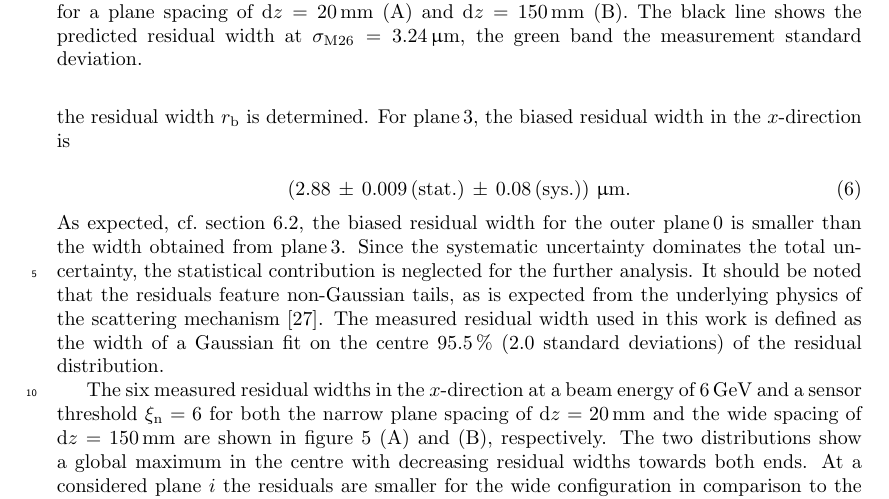
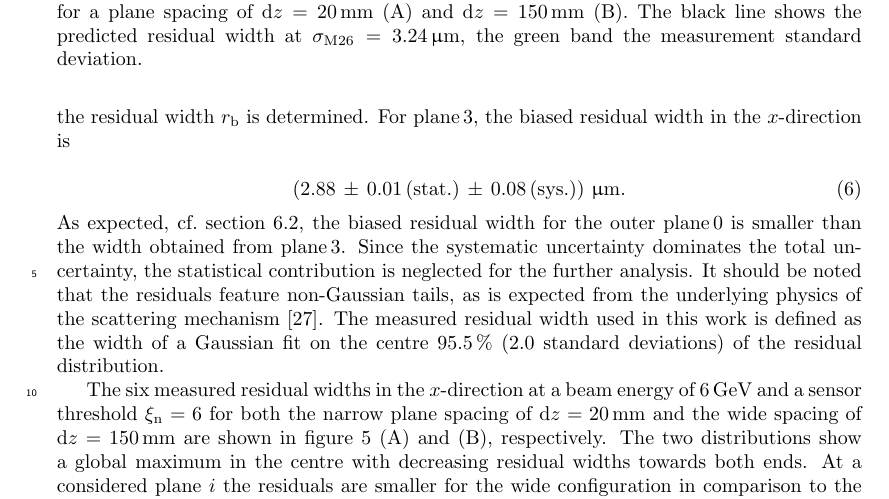
Before and after one commit to beam-telescopes/StatusTelescope2015-Paper, a LaTeX paper (main.tex, which reads content/track_resolution.tex): part of page 12 of 18, cut so that both start at the same text. Compiled offline with pdfLaTeX.

Commit message:
Obey significant digits of the result...

```diff
--- a/content/track_resolution.tex
+++ b/content/track_resolution.tex
@@ -277,7 +277,7 @@ The distributions are fitted with a Gaussian, from which the residual width $\rb
 For plane\,3, the biased residual width in the $x$-direction is
 
 \begin{equation}
-\left( 2.88\,\pm\, 0.009\,\textrm{(stat.)}\,\pm\, 0.08\, \textrm{(sys.)}\right)\,\micro\meter.
+\left( 2.88\,\pm\, 0.01\,\textrm{(stat.)}\,\pm\, 0.08\, \textrm{(sys.)}\right)\,\micro\meter.
 \end{equation}
 
 \noindent
```
